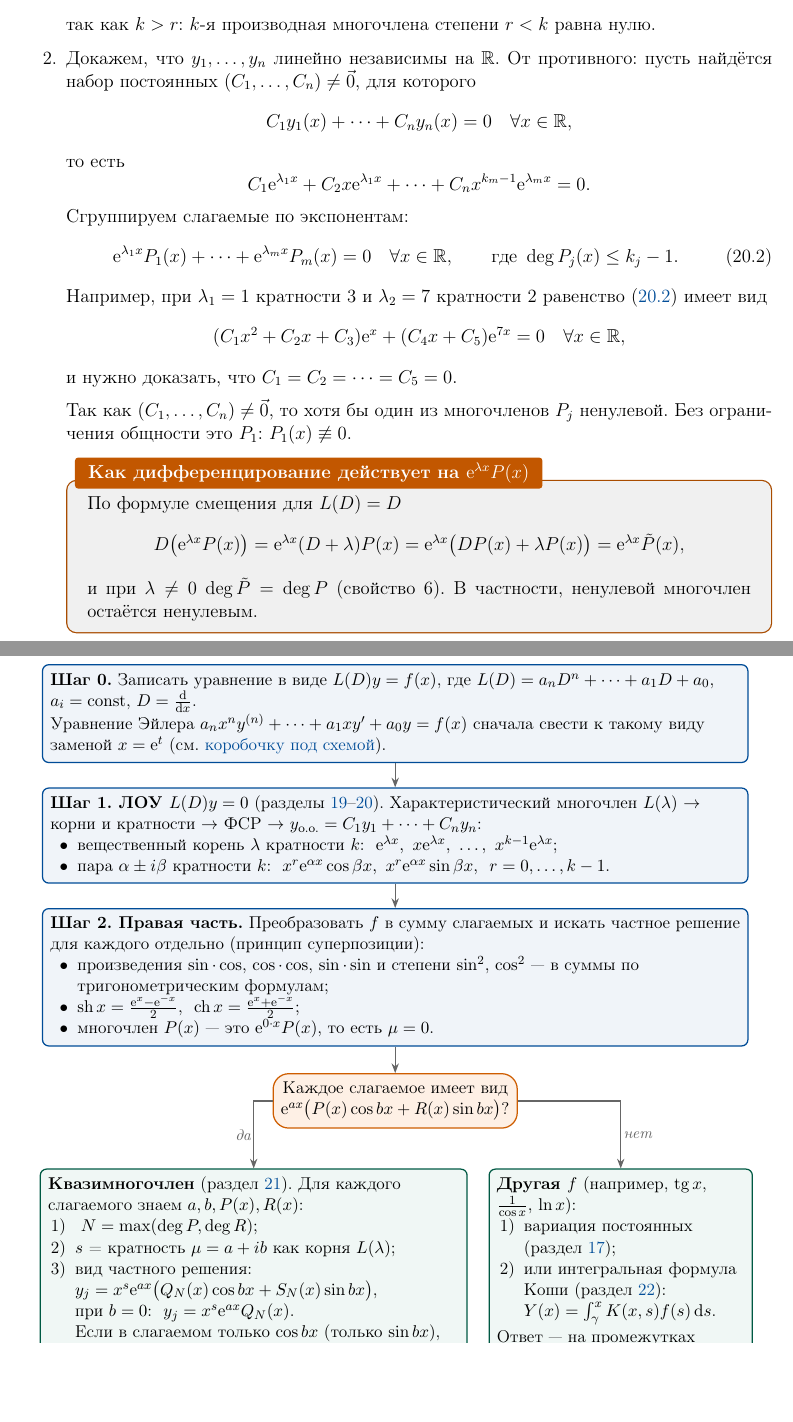
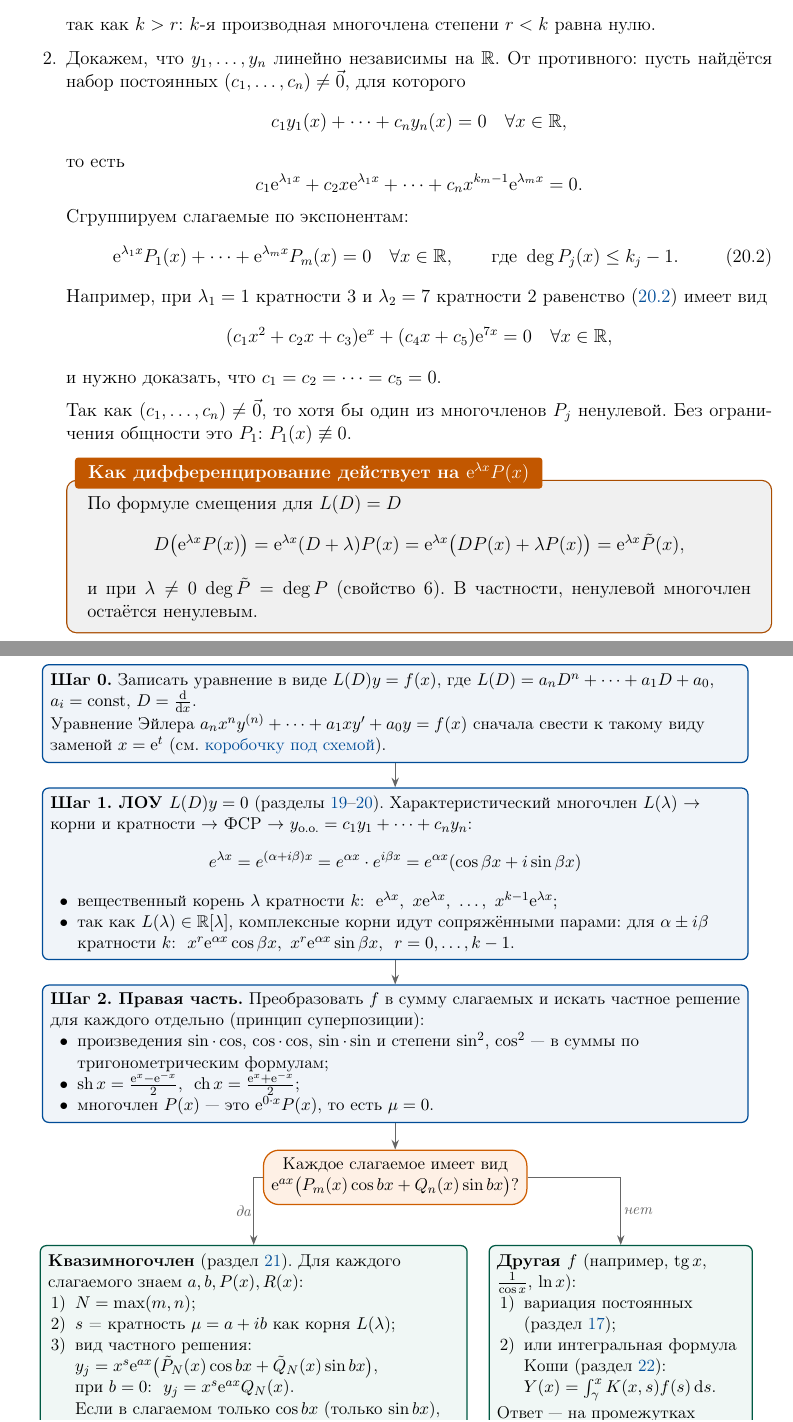
Before and after one commit to alwaysnervous/diffury, a LaTeX document (main.tex): two parts of pages 39 and 73 of 74 before the commit and two parts of pages 39 and 73 of 75 after it, joined at a grey line, cut so that both start at the same text, the shorter picture padded with empty space. Compiled offline with pdfLaTeX.

Commit message:
правки последнего раздела

```diff
--- a/main.tex
+++ b/main.tex
@@ -2550,13 +2550,13 @@ L(D)\bigl(x^r\e^{\lambda x}\bigr)=\e^{\lambda x}L(D+\lambda)x^r
 \end{gather*}
 так как \(k>r\): \(k\)-я производная многочлена степени \(r<k\) равна нулю.
 
-\item Докажем, что \(y_1,\ldots,y_n\) линейно независимы на \(\R\). От противного: пусть найдётся набор постоянных \((C_1,\ldots,C_n)\neq\vect{0}\), для которого
-\[
-C_1y_1(x)+\cdots+C_ny_n(x)=0\quad\forall x\in\R,
+\item Докажем, что \(y_1,\ldots,y_n\) линейно независимы на \(\R\). От противного: пусть найдётся набор постоянных \((c_1,\ldots,c_n)\neq\vect{0}\), для которого
+\[
+c_1y_1(x)+\cdots+c_ny_n(x)=0\quad\forall x\in\R,
 \]
 то есть
 \[
-C_1\e^{\lambda_1x}+C_2x\e^{\lambda_1x}+\cdots+C_nx^{k_m-1}\e^{\lambda_mx}=0.
+c_1\e^{\lambda_1x}+c_2x\e^{\lambda_1x}+\cdots+c_nx^{k_m-1}\e^{\lambda_mx}=0.
 \]
 Сгруппируем слагаемые по экспонентам:
 \begin{equation}
@@ -2565,11 +2565,11 @@ C_1\e^{\lambda_1x}+C_2x\e^{\lambda_1x}+\cdots+C_nx^{k_m-1}\e^{\lambda_mx}=0.
 \end{equation}
 Например, при \(\lambda_1=1\) кратности \(3\) и \(\lambda_2=7\) кратности \(2\) равенство \eqref{eq:li-quasi} имеет вид
 \[
-(C_1x^2+C_2x+C_3)\e^{x}+(C_4x+C_5)\e^{7x}=0\quad\forall x\in\R,
-\]
-и нужно доказать, что \(C_1=C_2=\cdots=C_5=0\).
-
-Так как \((C_1,\ldots,C_n)\neq\vect{0}\), то хотя бы один из многочленов \(P_j\) ненулевой. Без ограничения общности это \(P_1\): \(P_1(x)\not\equiv0\).
+(c_1x^2+c_2x+c_3)\e^{x}+(c_4x+c_5)\e^{7x}=0\quad\forall x\in\R,
+\]
+и нужно доказать, что \(c_1=c_2=\cdots=c_5=0\).
+
+Так как \((c_1,\ldots,c_n)\neq\vect{0}\), то хотя бы один из многочленов \(P_j\) ненулевой. Без ограничения общности это \(P_1\): \(P_1(x)\not\equiv0\).
 
 \begin{remarkHSE}[Как дифференцирование действует на \(\e^{\lambda x}P(x)\)]
 По формуле смещения для \(L(D)=D\)
@@ -4346,10 +4346,11 @@ L(D)Y=f(x)+ig(x)\Rightarrow L(D)\Re Y+iL(D)\Im Y=f(x)+ig(x)\Rightarrow\\[1em]
 
   % --- шаг 1 ---
   \node[odestep, anchor=north] (s1) at ($(s0.south)+(0,-0.55)$) {%
-    \textbf{Шаг 1. ЛОУ $L(D)y=0$} (разделы~\ref{sec:roots-simple}--\ref{sec:roots-multiple}). Характеристический многочлен $L(\lambda)$ $\to$ корни и кратности $\to$ ФСР $\to$ $y_{\text{о.о.}}=C_1y_1+\cdots+C_ny_n$:
+    \textbf{Шаг 1. ЛОУ $L(D)y=0$} (разделы~\ref{sec:roots-simple}--\ref{sec:roots-multiple}). Характеристический многочлен $L(\lambda)$ $\to$ корни и кратности $\to$ ФСР $\to$ $y_{\text{о.о.}}=c_1y_1+\cdots+c_ny_n$:
+    \[e^{\lambda x}=e^{(\alpha+i\beta)x}=e^{\alpha x}\cdot e^{i\beta x}=e^{\alpha x}(\cos \beta x+i\sin\beta x)\]
     \begin{itemize}[nosep, leftmargin=1.6em, label=$\bullet$]
     \item вещественный корень $\lambda$ кратности $k$: \ $\e^{\lambda x},\ x\e^{\lambda x},\ \ldots,\ x^{k-1}\e^{\lambda x}$;
-    \item пара $\alpha\pm i\beta$ кратности $k$: \ $x^r\e^{\alpha x}\cos\beta x,\ x^r\e^{\alpha x}\sin\beta x$, \ $r=0,\ldots,k-1$.
+    \item так как \(L(\lambda)\in\mathbb{R}[\lambda]\), комплексные корни идут сопряжёнными парами: для $\alpha\pm i\beta$ кратности $k$: \ $x^r\e^{\alpha x}\cos\beta x,\ x^r\e^{\alpha x}\sin\beta x$, \ $r=0,\ldots,k-1$.
     \end{itemize}};
 
   % --- шаг 2 ---
@@ -4363,16 +4364,16 @@ L(D)Y=f(x)+ig(x)\Rightarrow L(D)\Re Y+iL(D)\Im Y=f(x)+ig(x)\Rightarrow\\[1em]
 
   % --- вопрос ---
   \node[odeask, anchor=north] (q) at ($(s2.south)+(0,-0.6)$)
-    {Каждое слагаемое имеет вид\\ $\e^{ax}\bigl(P(x)\cos bx+R(x)\sin bx\bigr)$?};
+    {Каждое слагаемое имеет вид\\ $\e^{ax}\bigl(P_m(x)\cos bx+Q_n(x)\sin bx\bigr)$?};
 
   % --- листья ---
   \node[odeleaf, text width=9.3cm] (A) at ($(-3.2,0 |- q.south)+(0,-0.9)$) {%
     \textbf{Квазимногочлен} (раздел~\ref{sec:quasi}). Для каждого слагаемого знаем \(a,b,P(x),R(x)\):
     \begin{enumerate}[nosep, leftmargin=1.6em, label=\arabic*)]
-    \item \ $N=\max(\deg P,\deg R)$;
+    \item $N=\max(m, n)$;
     \item $s$ = кратность $\mu=a+ib$ как корня $L(\lambda)$;
     \item вид частного решения:\\
-      $y_j=x^s\e^{ax}\bigl(Q_N(x)\cos bx+S_N(x)\sin bx\bigr)$,\\
+      $y_j=x^s\e^{ax}\bigl(\tilde{P}_N(x)\cos bx+\tilde{Q}_N(x)\sin bx\bigr)$,\\
       при $b=0$: \ $y_j=x^s\e^{ax}Q_N(x)$.\\
       Если в слагаемом только $\cos bx$ (только $\sin bx$), можно решить $L(D)Y=\e^{\mu x}P(x)$ и взять $y_j=\Re Y$ ($y_j=\Im Y$);
     \item подставить и приравнять коэффициенты; удобно через формулу смещения $L(D)\bigl(\e^{\mu x}u\bigr)=\e^{\mu x}L(D+\mu)u$.
```
Also changed, not shown: main.pdf, main.tex (14 more changed lines).
